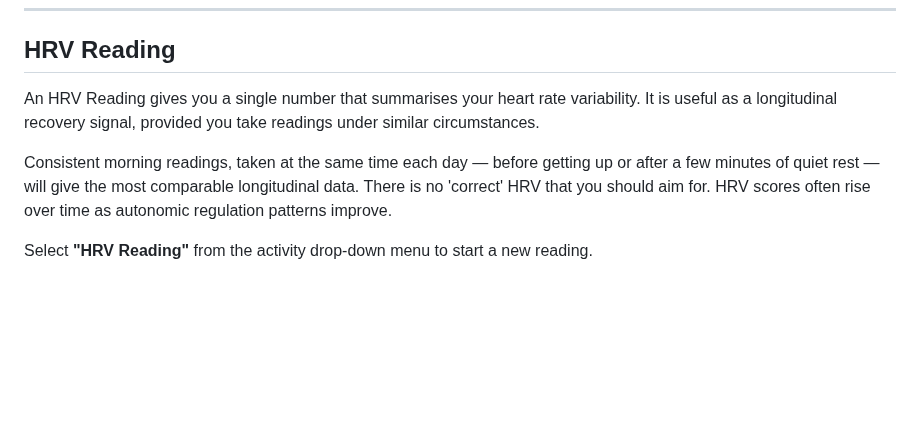
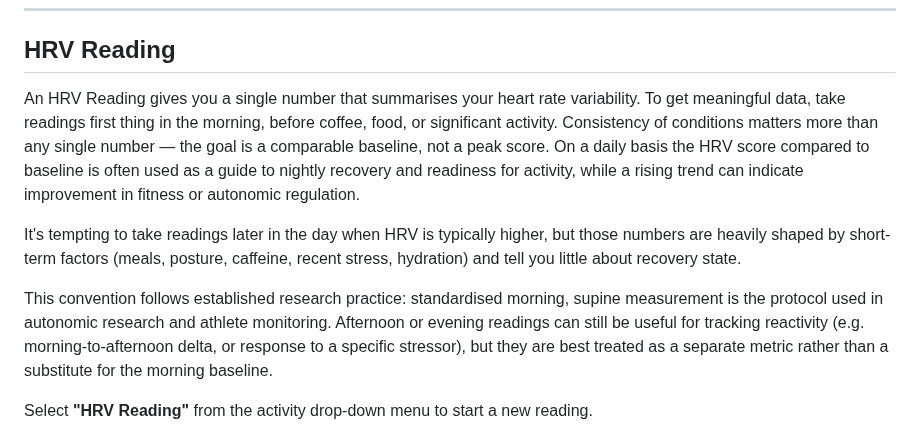
Before and after one commit to cj-hilder/ble-hr-tool, a Markdown page: README.md, the part around the change. Rendered like a GitHub page; blank space fills up the shorter version.

```diff
--- a/README.md
+++ b/README.md
@@ -321,9 +321,11 @@ Two minutes of comfortable, high-quality breathing is vastly superior to ten min
 
 ## HRV Reading
 
-An HRV Reading gives you a single number that summarises your heart rate variability. It is useful as a longitudinal recovery signal, provided you take readings under similar circumstances.
+An HRV Reading gives you a single number that summarises your heart rate variability. To get meaningful data, take readings first thing in the morning, before coffee, food, or significant activity. Consistency of conditions matters more than any single number — the goal is a comparable baseline, not a peak score. On a daily basis the HRV score compared to baseline is often used as a guide to nightly recovery and readiness for activity, while a rising trend can indicate improvement in fitness or autonomic regulation.
 
-Consistent morning readings, taken at the same time each day — before getting up or after a few minutes of quiet rest — will give the most comparable longitudinal data. There is no 'correct' HRV that you should aim for. HRV scores often rise over time as autonomic regulation patterns improve.
+It's tempting to take readings later in the day when HRV is typically higher, but those numbers are heavily shaped by short-term factors (meals, posture, caffeine, recent stress, hydration) and tell you little about recovery state.
+
+This convention follows established research practice: standardised morning, supine measurement is the protocol used in autonomic research and athlete monitoring. Afternoon or evening readings can still be useful for tracking reactivity (e.g. morning-to-afternoon delta, or response to a specific stressor), but they are best treated as a separate metric rather than a substitute for the morning baseline.
 
 Select **"HRV Reading"** from the activity drop-down menu to start a new reading.
 
```
